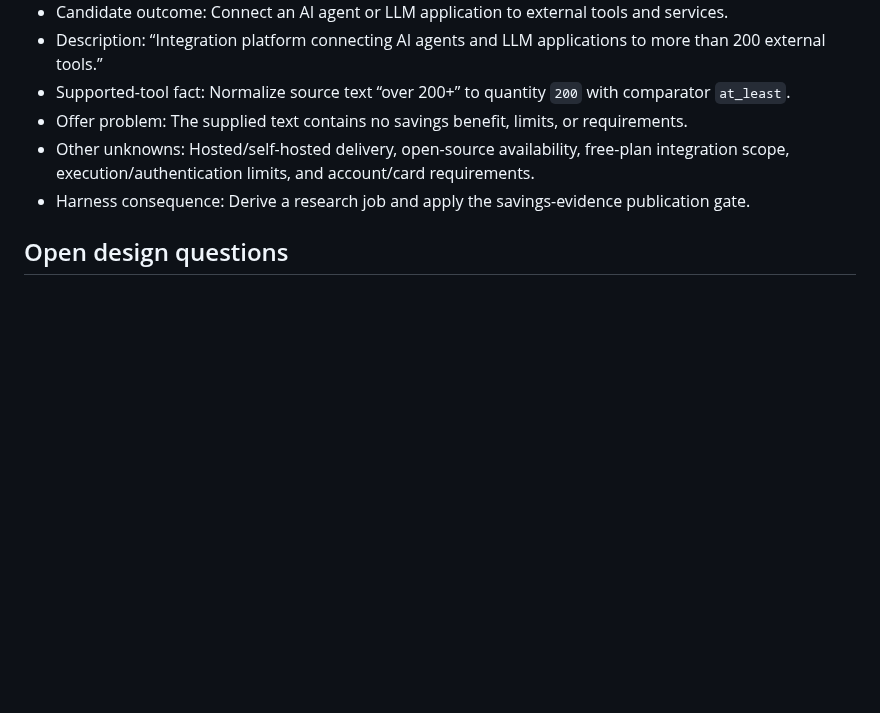
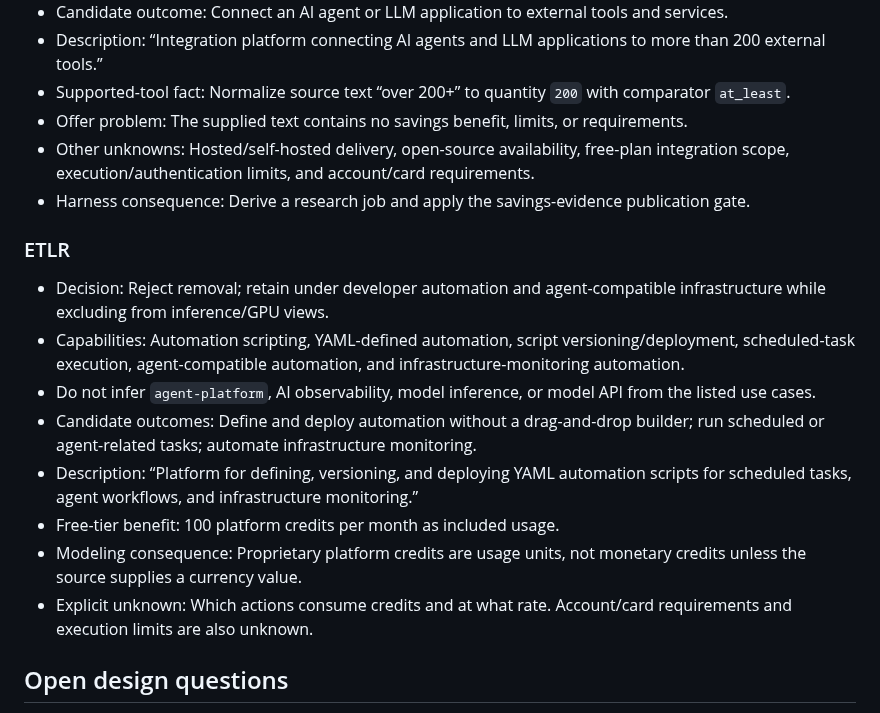
Before and after one commit to asavs/brokie, a Markdown page: docs/DATA-UX-SCRATCHPAD.md, the part around the change. GitHub-like rendering; blank space fills up the shorter version.

Commit message:
Distinguish platform credits from money

```diff
--- a/docs/DATA-UX-SCRATCHPAD.md
+++ b/docs/DATA-UX-SCRATCHPAD.md
@@ -476,6 +476,17 @@ The contract keeps source-attributed `claimed_outcomes` separate from evidence-g
 - Other unknowns: Hosted/self-hosted delivery, open-source availability, free-plan integration scope, execution/authentication limits, and account/card requirements.
 - Harness consequence: Derive a research job and apply the savings-evidence publication gate.
 
+### ETLR
+
+- Decision: Reject removal; retain under developer automation and agent-compatible infrastructure while excluding from inference/GPU views.
+- Capabilities: Automation scripting, YAML-defined automation, script versioning/deployment, scheduled-task execution, agent-compatible automation, and infrastructure-monitoring automation.
+- Do not infer `agent-platform`, AI observability, model inference, or model API from the listed use cases.
+- Candidate outcomes: Define and deploy automation without a drag-and-drop builder; run scheduled or agent-related tasks; automate infrastructure monitoring.
+- Description: “Platform for defining, versioning, and deploying YAML automation scripts for scheduled tasks, agent workflows, and infrastructure monitoring.”
+- Free-tier benefit: 100 platform credits per month as included usage.
+- Modeling consequence: Proprietary platform credits are usage units, not monetary credits unless the source supplies a currency value.
+- Explicit unknown: Which actions consume credits and at what rate. Account/card requirements and execution limits are also unknown.
+
 ## Open design questions
 
 - How narrow should `agent-platform` be?
```
